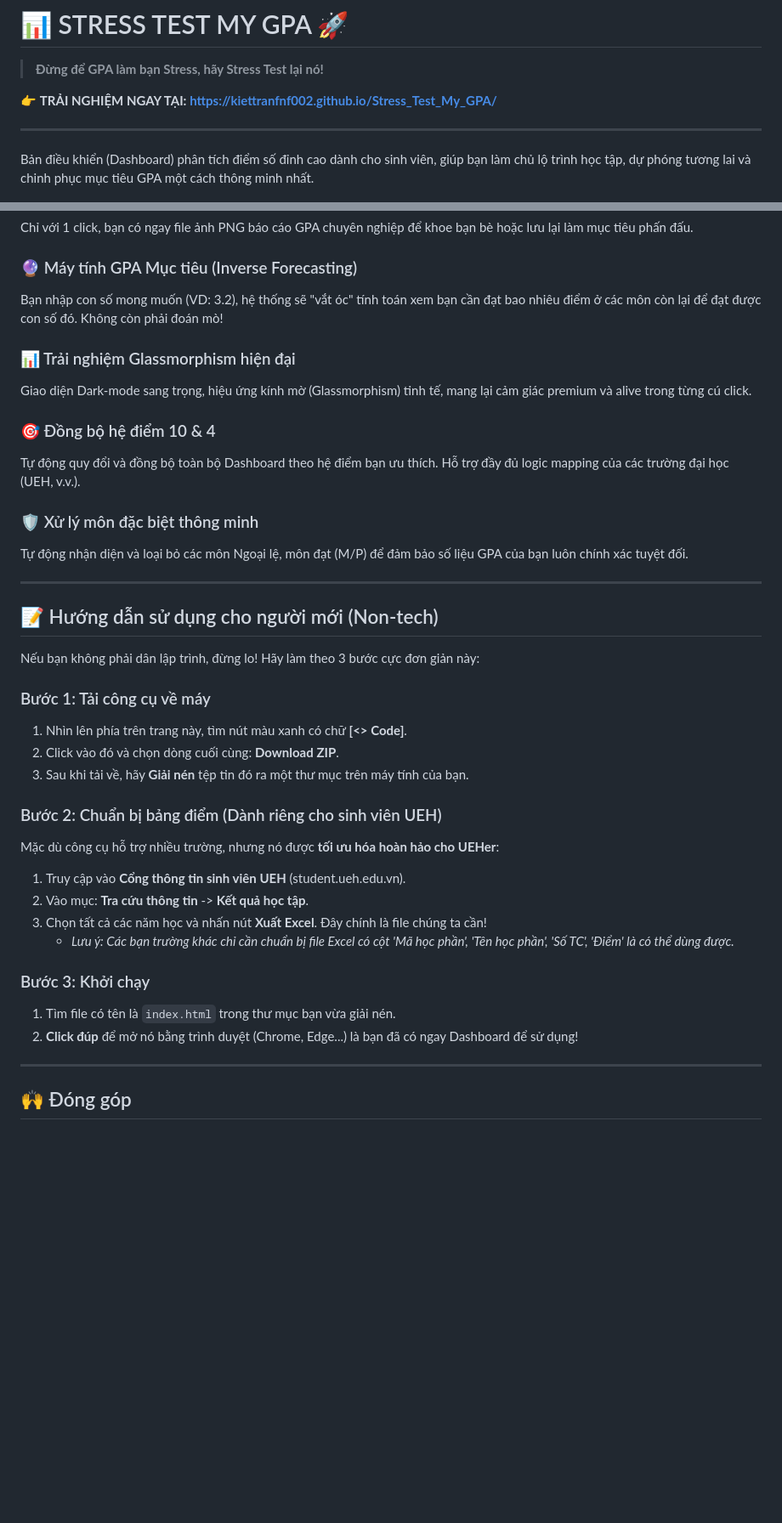
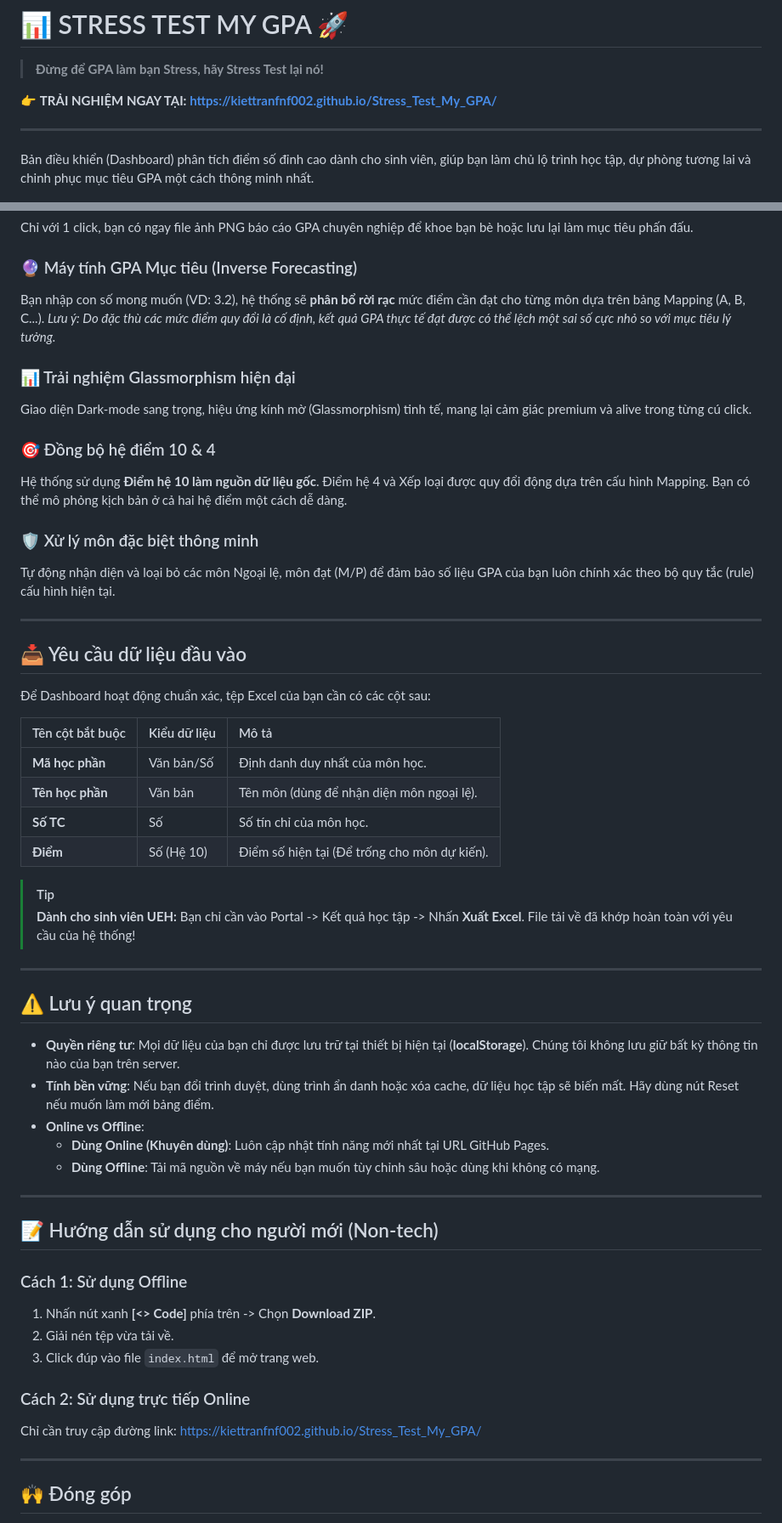
Before and after one commit to KiettranFNF002/Stress_Test_My_GPA, a Markdown page: README.md, 2 parts joined by grey strips. Shown at 85% size. GitHub-like rendering; blank space fills up the shorter version.

Commit message:
docs: update README to v2.0 with technical clarifications

```diff
--- a/README.md
+++ b/README.md
@@ -6,7 +6,7 @@
 
 ---
 
-Bản điều khiển (Dashboard) phân tích điểm số đỉnh cao dành cho sinh viên, giúp bạn làm chủ lộ trình học tập, dự phóng tương lai và chinh phục mục tiêu GPA một cách thông minh nhất.
+Bản điều khiển (Dashboard) phân tích điểm số đỉnh cao dành cho sinh viên, giúp bạn làm chủ lộ trình học tập, dự phòng tương lai và chinh phục mục tiêu GPA một cách thông minh nhất.
 
 ![Dashboard Preview](screenshot.png)
 
@@ -30,38 +30,55 @@ Việc tính điểm tích lũy (GPA) và lên kế hoạch học tập thườn
 Chỉ với 1 click, bạn có ngay file ảnh PNG báo cáo GPA chuyên nghiệp để khoe bạn bè hoặc lưu lại làm mục tiêu phấn đấu.
 
 ### 🔮 Máy tính GPA Mục tiêu (Inverse Forecasting)
-Bạn nhập con số mong muốn (VD: 3.2), hệ thống sẽ "vắt óc" tính toán xem bạn cần đạt bao nhiêu điểm ở các môn còn lại để đạt được con số đó. Không còn phải đoán mò!
+Bạn nhập con số mong muốn (VD: 3.2), hệ thống sẽ **phân bổ rời rạc** mức điểm cần đạt cho từng môn dựa trên bảng Mapping (A, B, C...).
+*Lưu ý: Do đặc thù các mức điểm quy đổi là cố định, kết quả GPA thực tế đạt được có thể lệch một sai số cực nhỏ so với mục tiêu lý tưởng.*
 
 ### 📊 Trải nghiệm Glassmorphism hiện đại
 Giao diện Dark-mode sang trọng, hiệu ứng kính mờ (Glassmorphism) tinh tế, mang lại cảm giác premium và alive trong từng cú click.
 
 ### 🎯 Đồng bộ hệ điểm 10 & 4
-Tự động quy đổi và đồng bộ toàn bộ Dashboard theo hệ điểm bạn ưu thích. Hỗ trợ đầy đủ logic mapping của các trường đại học (UEH, v.v.).
+Hệ thống sử dụng **Điểm hệ 10 làm nguồn dữ liệu gốc**. Điểm hệ 4 và Xếp loại được quy đổi động dựa trên cấu hình Mapping. Bạn có thể mô phỏng kịch bản ở cả hai hệ điểm một cách dễ dàng.
 
 ### 🛡️ Xử lý môn đặc biệt thông minh
-Tự động nhận diện và loại bỏ các môn Ngoại lệ, môn đạt (M/P) để đảm bảo số liệu GPA của bạn luôn chính xác tuyệt đối.
+Tự động nhận diện và loại bỏ các môn Ngoại lệ, môn đạt (M/P) để đảm bảo số liệu GPA của bạn luôn chính xác theo bộ quy tắc (rule) cấu hình hiện tại.
+
+---
+
+## 📥 Yêu cầu dữ liệu đầu vào
+
+Để Dashboard hoạt động chuẩn xác, tệp Excel của bạn cần có các cột sau:
+
+| Tên cột bắt buộc | Kiểu dữ liệu | Mô tả |
+| :--- | :--- | :--- |
+| **Mã học phần** | Văn bản/Số | Định danh duy nhất của môn học. |
+| **Tên học phần** | Văn bản | Tên môn (dùng để nhận diện môn ngoại lệ). |
+| **Số TC** | Số | Số tín chỉ của môn học. |
+| **Điểm** | Số (Hệ 10) | Điểm số hiện tại (Để trống cho môn dự kiến). |
+
+> [!TIP]
+> **Dành cho sinh viên UEH:** Bạn chỉ cần vào Portal -> Kết quả học tập -> Nhấn **Xuất Excel**. File tải về đã khớp hoàn toàn với yêu cầu của hệ thống!
+
+---
+
+## ⚠️ Lưu ý quan trọng
+
+- **Quyền riêng tư**: Mọi dữ liệu của bạn chỉ được lưu trữ tại thiết bị hiện tại (**localStorage**). Chúng tôi không lưu giữ bất kỳ thông tin nào của bạn trên server.
+- **Tính bền vững**: Nếu bạn đổi trình duyệt, dùng trình ẩn danh hoặc xóa cache, dữ liệu học tập sẽ biến mất. Hãy dùng nút Reset nếu muốn làm mới bảng điểm.
+- **Online vs Offline**:
+    - **Dùng Online (Khuyên dùng)**: Luôn cập nhật tính năng mới nhất tại URL GitHub Pages.
+    - **Dùng Offline**: Tải mã nguồn về máy nếu bạn muốn tùy chỉnh sâu hoặc dùng khi không có mạng.
 
 ---
 
 ## 📝 Hướng dẫn sử dụng cho người mới (Non-tech)
 
-Nếu bạn không phải dân lập trình, đừng lo! Hãy làm theo 3 bước cực đơn giản này:
+### Cách 1: Sử dụng Offline
+1. Nhấn nút xanh **[<> Code]** phía trên -> Chọn **Download ZIP**.
+2. Giải nén tệp vừa tải về.
+3. Click đúp vào file `index.html` để mở trang web.
 
-### Bước 1: Tải công cụ về máy
-1. Nhìn lên phía trên trang này, tìm nút màu xanh có chữ **[<> Code]**.
-2. Click vào đó và chọn dòng cuối cùng: **Download ZIP**.
-3. Sau khi tải về, hãy **Giải nén** tệp tin đó ra một thư mục trên máy tính của bạn.
-
-### Bước 2: Chuẩn bị bảng điểm (Dành riêng cho sinh viên UEH)
-Mặc dù công cụ hỗ trợ nhiều trường, nhưng nó được **tối ưu hóa hoàn hảo cho UEHer**:
-1. Truy cập vào **Cổng thông tin sinh viên UEH** (student.ueh.edu.vn).
-2. Vào mục: **Tra cứu thông tin** -> **Kết quả học tập**.
-3. Chọn tất cả các năm học và nhấn nút **Xuất Excel**. Đây chính là file chúng ta cần!
-   * *Lưu ý: Các bạn trường khác chỉ cần chuẩn bị file Excel có cột 'Mã học phần', 'Tên học phần', 'Số TC', 'Điểm' là có thể dùng được.*
-
-### Bước 3: Khởi chạy
-1. Tìm file có tên là `index.html` trong thư mục bạn vừa giải nén.
-2. **Click đúp** để mở nó bằng trình duyệt (Chrome, Edge...) là bạn đã có ngay Dashboard để sử dụng!
+### Cách 2: Sử dụng trực tiếp Online
+Chỉ cần truy cập đường link: [https://kiettranfnf002.github.io/Stress_Test_My_GPA/](https://kiettranfnf002.github.io/Stress_Test_My_GPA/)
 
 ---
 
```
